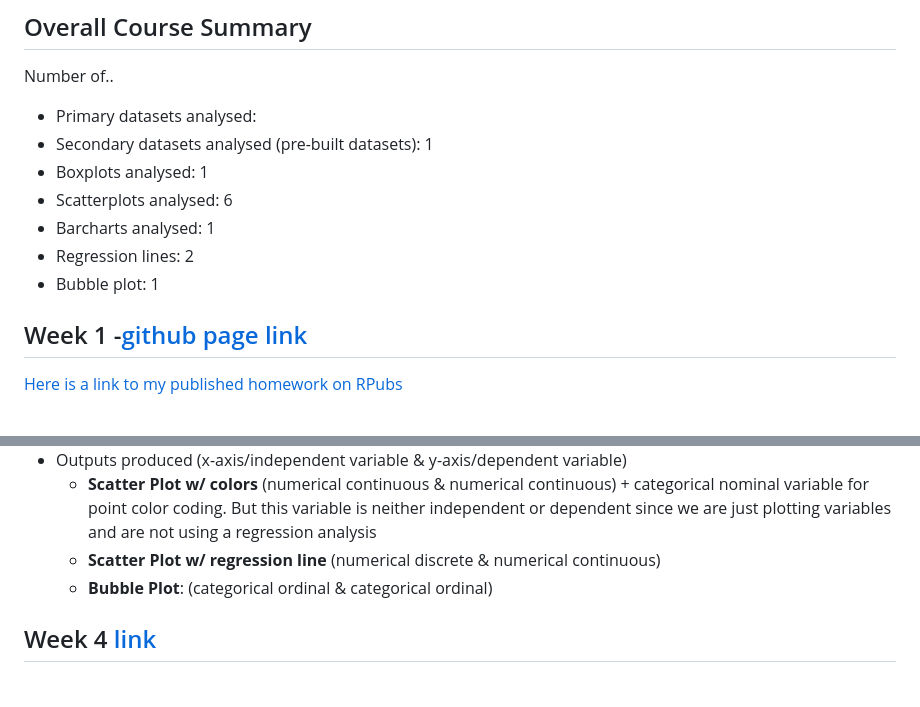
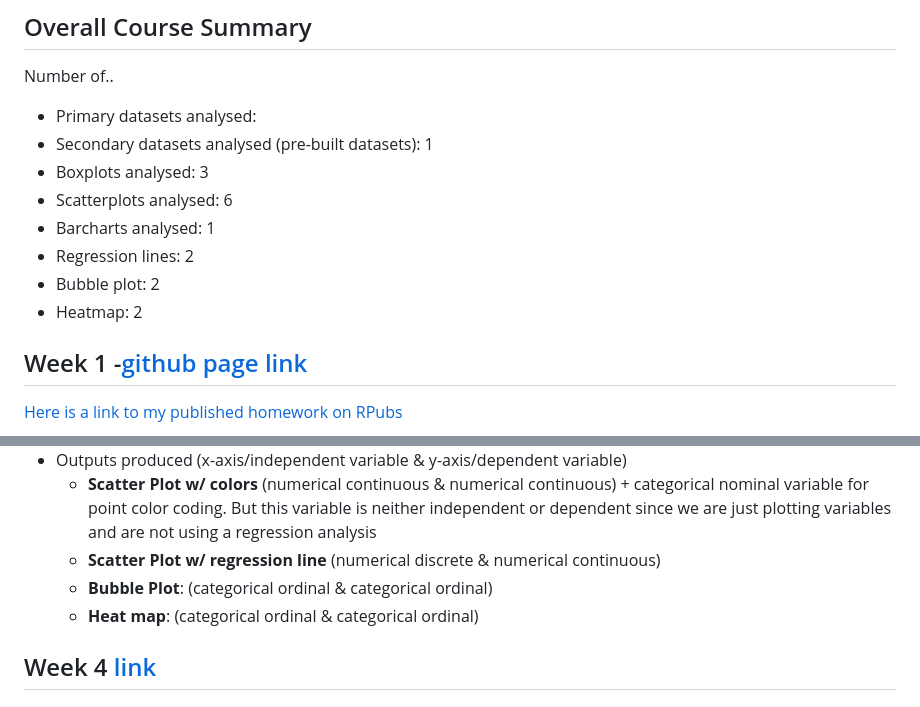
Before and after one commit to hsarfraz/DATA-1010-Introduction-to-Data-Analytics, a Markdown page: README.md, 2 parts joined by grey strips. Rendered like a GitHub page.

```diff
--- a/README.md
+++ b/README.md
@@ -7,11 +7,12 @@
 Number of..
 * Primary datasets analysed:
 * Secondary datasets analysed (pre-built datasets): 1
-* Boxplots analysed: 1
+* Boxplots analysed: 3
 * Scatterplots analysed: 6
 * Barcharts analysed: 1
 * Regression lines: 2
-* Bubble plot: 1
+* Bubble plot: 2
+* Heatmap: 2
 
 ## Week 1 -[github page link](https://github.com/hsarfraz/DATA-1010-Introduction-to-Data-Analytics/tree/main/week%201)
 
@@ -56,6 +57,7 @@ Number of..
   * **Scatter Plot w/ colors** (numerical continuous & numerical continuous) + categorical nominal variable for point color coding. But this variable is neither independent or dependent since we are just plotting variables and are not using a regression analysis
   * **Scatter Plot w/ regression line** (numerical discrete & numerical continuous)
   * **Bubble Plot**: (categorical ordinal & categorical ordinal)
+   * **Heat map**: (categorical ordinal & categorical ordinal)
 
 ## Week 4 [link]()
 
```
